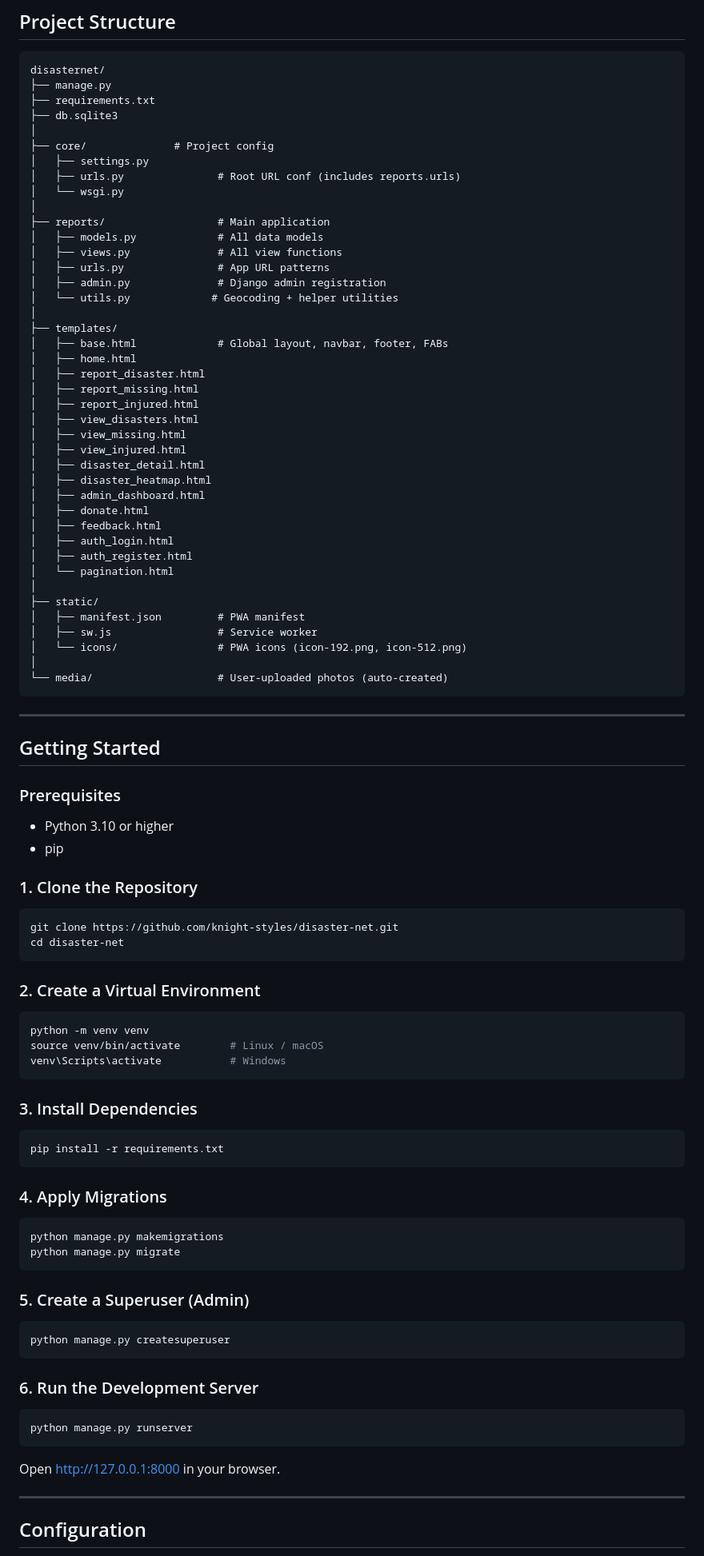
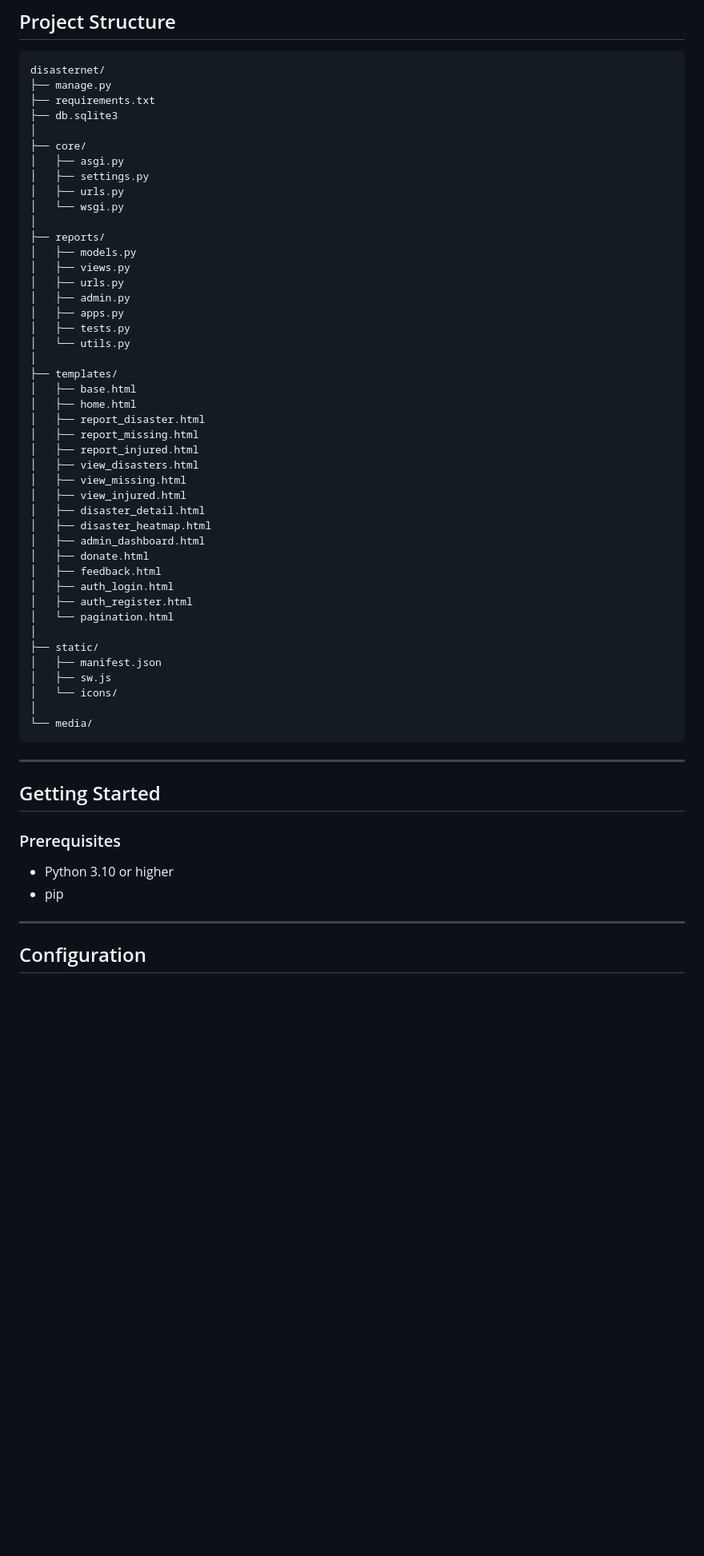
Before and after one commit to knight-styles/disaster-net, a Markdown page: README.md, the part around one of its changes. Shown at 80% size. Drawn GitHub-style; blank space fills up the shorter version.

Commit message:
Revise README with updated project structure
Updated project structure and removed setup instructions.

````diff
--- a/README.md
+++ b/README.md
@@ -114,20 +114,23 @@ disasternet/
 ├── requirements.txt
 ├── db.sqlite3
 │
-├── core/              # Project config
+├── core/
+│   ├── asgi.py
 │   ├── settings.py
-│   ├── urls.py               # Root URL conf (includes reports.urls)
+│   ├── urls.py
 │   └── wsgi.py
 │
-├── reports/                  # Main application
-│   ├── models.py             # All data models
-│   ├── views.py              # All view functions
-│   ├── urls.py               # App URL patterns
-│   ├── admin.py              # Django admin registration
-│   └── utils.py             # Geocoding + helper utilities
+├── reports/
+│   ├── models.py
+│   ├── views.py
+│   ├── urls.py
+│   ├── admin.py
+│   ├── apps.py
+│   ├── tests.py
+│   └── utils.py
 │
 ├── templates/
-│   ├── base.html             # Global layout, navbar, footer, FABs
+│   ├── base.html
 │   ├── home.html
 │   ├── report_disaster.html
 │   ├── report_missing.html
@@ -145,11 +148,11 @@ disasternet/
 │   └── pagination.html
 │
 ├── static/
-│   ├── manifest.json         # PWA manifest
-│   ├── sw.js                 # Service worker
-│   └── icons/                # PWA icons (icon-192.png, icon-512.png)
+│   ├── manifest.json
+│   ├── sw.js
+│   └── icons/
 │
-└── media/                    # User-uploaded photos (auto-created)
+└── media/
 ```
 
 ---
@@ -161,48 +164,6 @@ disasternet/
 - Python 3.10 or higher
 - pip
 
-### 1. Clone the Repository
-
-```bash
-git clone https://github.com/knight-styles/disaster-net.git
-cd disaster-net
-```
-
-### 2. Create a Virtual Environment
-
-```bash
-python -m venv venv
-source venv/bin/activate        # Linux / macOS
-venv\Scripts\activate           # Windows
-```
-
-### 3. Install Dependencies
-
-```bash
-pip install -r requirements.txt
-```
-
-### 4. Apply Migrations
-
-```bash
-python manage.py makemigrations
-python manage.py migrate
-```
-
-### 5. Create a Superuser (Admin)
-
-```bash
-python manage.py createsuperuser
-```
-
-### 6. Run the Development Server
-
-```bash
-python manage.py runserver
-```
-
-Open [http://127.0.0.1:8000](http://127.0.0.1:8000) in your browser.
-
 ---
 
 ## Configuration
````
Also changed, not shown: other parts of README.md (+5 -16 lines).
